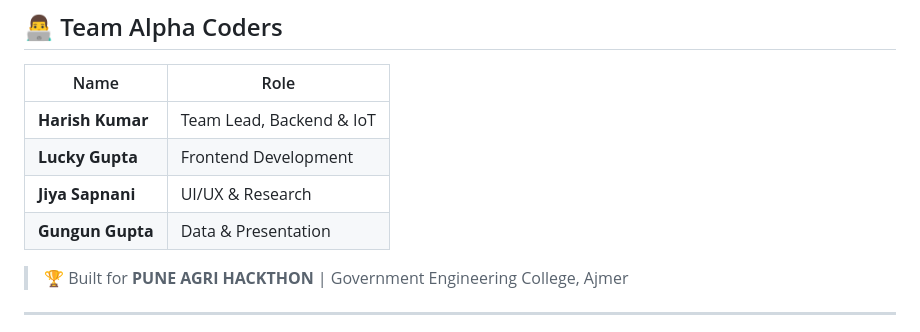
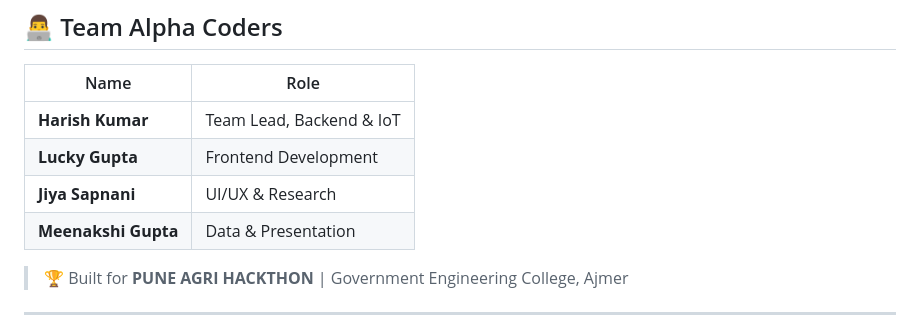
Before and after one commit to hv88786-debug/KRISHI-AI, a Markdown page: README.md, the part around the change. Drawn GitHub-style.

Commit message:
Update team member name in README

```diff
--- a/README.md
+++ b/README.md
@@ -104,7 +104,7 @@ KRISHI-AI/
 | **Harish Kumar** | Team Lead, Backend & IoT |
 | **Lucky Gupta** | Frontend Development |
 | **Jiya Sapnani** | UI/UX & Research |
-| **Gungun Gupta** | Data & Presentation |
+| **Meenakshi  Gupta** | Data & Presentation |
 
 > 🏆 Built for **PUNE AGRI HACKTHON** | Government Engineering College, Ajmer
 
```
